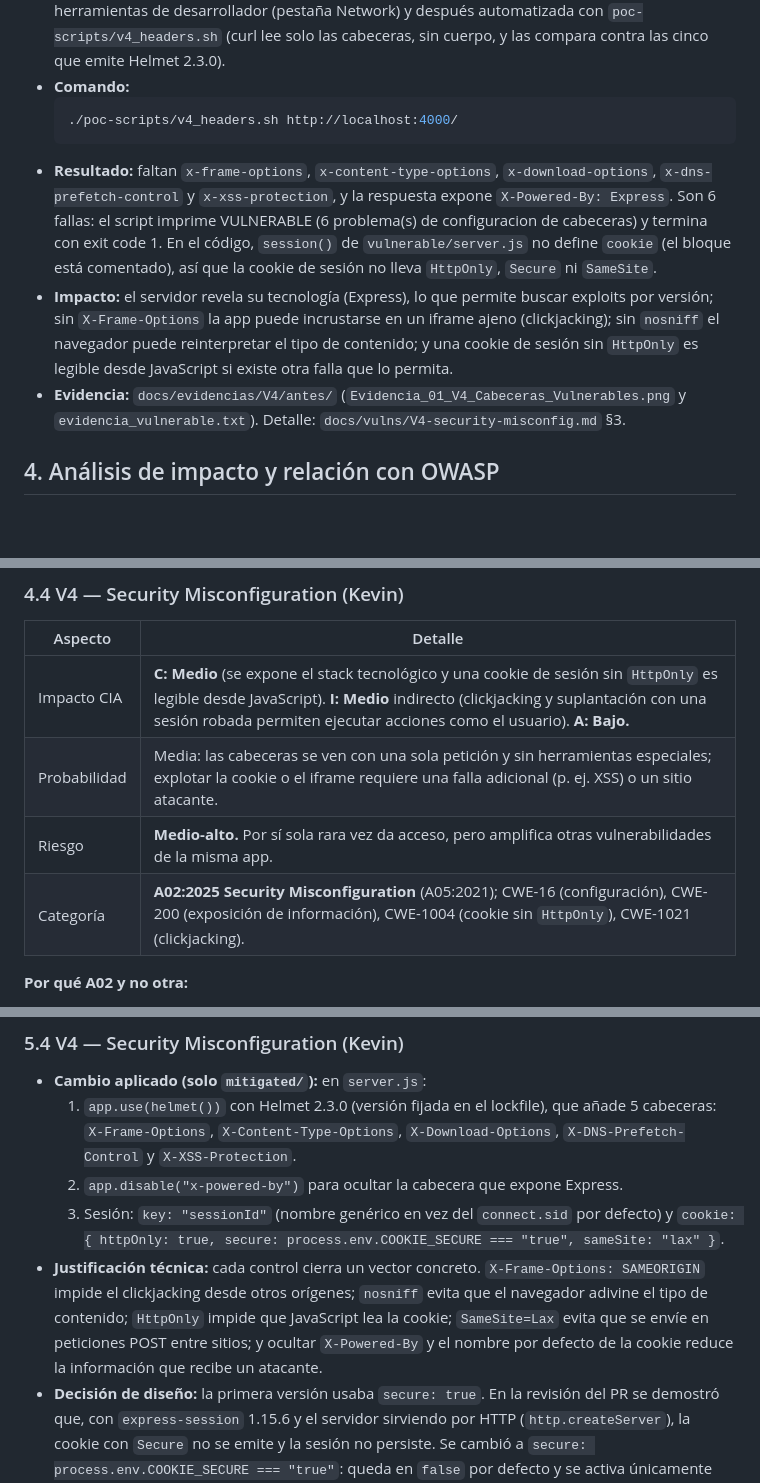
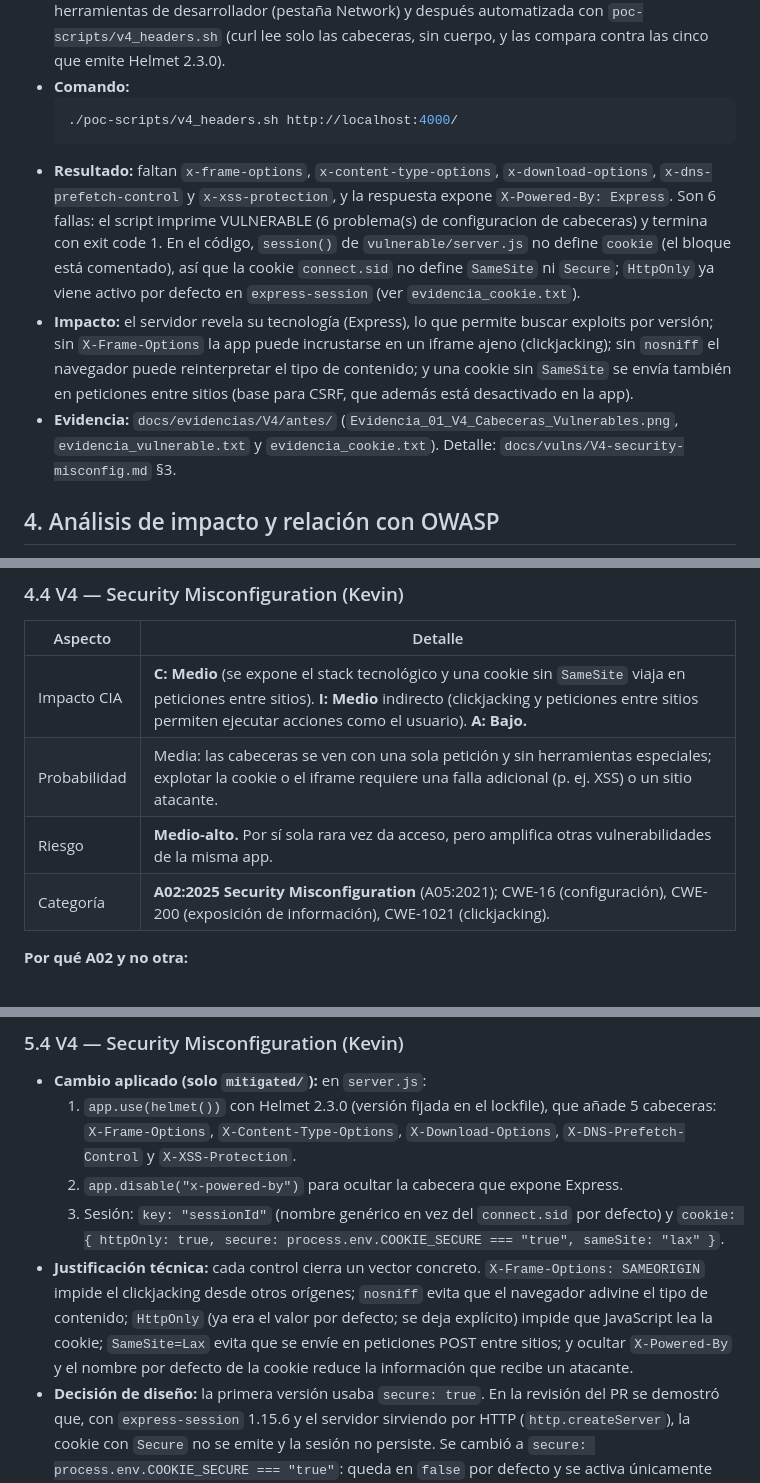
Before and after one commit to Bryan-Robles/proyecto-final-he, a Markdown page: docs/INFORME_TECNICO.md, 3 parts joined by grey strips. Rendered like a GitHub page; blank space fills up the shorter version.

````diff
--- a/docs/INFORME_TECNICO.md
+++ b/docs/INFORME_TECNICO.md
@@ -71,9 +71,9 @@ Por cada vulnerabilidad: condición inicial, técnica/herramienta, petición/pay
   ```bash
   ./poc-scripts/v4_headers.sh http://localhost:4000/
   ```
-- **Resultado:** faltan `x-frame-options`, `x-content-type-options`, `x-download-options`, `x-dns-prefetch-control` y `x-xss-protection`, y la respuesta expone `X-Powered-By: Express`. Son 6 fallas: el script imprime VULNERABLE (6 problema(s) de configuracion de cabeceras) y termina con exit code 1. En el código, `session()` de `vulnerable/server.js` no define `cookie` (el bloque está comentado), así que la cookie de sesión no lleva `HttpOnly`, `Secure` ni `SameSite`.
-- **Impacto:** el servidor revela su tecnología (Express), lo que permite buscar exploits por versión; sin `X-Frame-Options` la app puede incrustarse en un iframe ajeno (clickjacking); sin `nosniff` el navegador puede reinterpretar el tipo de contenido; y una cookie de sesión sin `HttpOnly` es legible desde JavaScript si existe otra falla que lo permita.
-- **Evidencia:** `docs/evidencias/V4/antes/` (`Evidencia_01_V4_Cabeceras_Vulnerables.png` y `evidencia_vulnerable.txt`). Detalle: `docs/vulns/V4-security-misconfig.md` §3.
+- **Resultado:** faltan `x-frame-options`, `x-content-type-options`, `x-download-options`, `x-dns-prefetch-control` y `x-xss-protection`, y la respuesta expone `X-Powered-By: Express`. Son 6 fallas: el script imprime VULNERABLE (6 problema(s) de configuracion de cabeceras) y termina con exit code 1. En el código, `session()` de `vulnerable/server.js` no define `cookie` (el bloque está comentado), así que la cookie `connect.sid` no define `SameSite` ni `Secure`; `HttpOnly` ya viene activo por defecto en `express-session` (ver `evidencia_cookie.txt`).
+- **Impacto:** el servidor revela su tecnología (Express), lo que permite buscar exploits por versión; sin `X-Frame-Options` la app puede incrustarse en un iframe ajeno (clickjacking); sin `nosniff` el navegador puede reinterpretar el tipo de contenido; y una cookie sin `SameSite` se envía también en peticiones entre sitios (base para CSRF, que además está desactivado en la app).
+- **Evidencia:** `docs/evidencias/V4/antes/` (`Evidencia_01_V4_Cabeceras_Vulnerables.png`, `evidencia_vulnerable.txt` y `evidencia_cookie.txt`). Detalle: `docs/vulns/V4-security-misconfig.md` §3.
 
 ## 4. Análisis de impacto y relación con OWASP
 
@@ -108,10 +108,10 @@ Relación vulnerabilidad → impacto (CIA) → riesgo → categoría OWASP, just
 
 | Aspecto | Detalle |
 |---|---|
-| Impacto CIA | **C: Medio** (se expone el stack tecnológico y una cookie de sesión sin `HttpOnly` es legible desde JavaScript). **I: Medio** indirecto (clickjacking y suplantación con una sesión robada permiten ejecutar acciones como el usuario). **A: Bajo.** |
+| Impacto CIA | **C: Medio** (se expone el stack tecnológico y una cookie sin `SameSite` viaja en peticiones entre sitios). **I: Medio** indirecto (clickjacking y peticiones entre sitios permiten ejecutar acciones como el usuario). **A: Bajo.** |
 | Probabilidad | Media: las cabeceras se ven con una sola petición y sin herramientas especiales; explotar la cookie o el iframe requiere una falla adicional (p. ej. XSS) o un sitio atacante. |
 | Riesgo | **Medio-alto.** Por sí sola rara vez da acceso, pero amplifica otras vulnerabilidades de la misma app. |
-| Categoría | **A02:2025 Security Misconfiguration** (A05:2021); CWE-16 (configuración), CWE-200 (exposición de información), CWE-1004 (cookie sin `HttpOnly`), CWE-1021 (clickjacking). |
+| Categoría | **A02:2025 Security Misconfiguration** (A05:2021); CWE-16 (configuración), CWE-200 (exposición de información), CWE-1021 (clickjacking). |
 
 **Por qué A02 y no otra:**
 - **No es A01 (Broken Access Control):** no falta una comprobación de pertenencia del recurso; lo que falta son controles de endurecimiento del servidor.
@@ -169,7 +169,7 @@ Por cada vulnerabilidad: cambio aplicado (código/config/diseño/control), justi
   1. `app.use(helmet())` con Helmet 2.3.0 (versión fijada en el lockfile), que añade 5 cabeceras: `X-Frame-Options`, `X-Content-Type-Options`, `X-Download-Options`, `X-DNS-Prefetch-Control` y `X-XSS-Protection`.
   2. `app.disable("x-powered-by")` para ocultar la cabecera que expone Express.
   3. Sesión: `key: "sessionId"` (nombre genérico en vez del `connect.sid` por defecto) y `cookie: { httpOnly: true, secure: process.env.COOKIE_SECURE === "true", sameSite: "lax" }`.
-- **Justificación técnica:** cada control cierra un vector concreto. `X-Frame-Options: SAMEORIGIN` impide el clickjacking desde otros orígenes; `nosniff` evita que el navegador adivine el tipo de contenido; `HttpOnly` impide que JavaScript lea la cookie; `SameSite=Lax` evita que se envíe en peticiones POST entre sitios; y ocultar `X-Powered-By` y el nombre por defecto de la cookie reduce la información que recibe un atacante.
+- **Justificación técnica:** cada control cierra un vector concreto. `X-Frame-Options: SAMEORIGIN` impide el clickjacking desde otros orígenes; `nosniff` evita que el navegador adivine el tipo de contenido; `HttpOnly` (ya era el valor por defecto; se deja explícito) impide que JavaScript lea la cookie; `SameSite=Lax` evita que se envíe en peticiones POST entre sitios; y ocultar `X-Powered-By` y el nombre por defecto de la cookie reduce la información que recibe un atacante.
 - **Decisión de diseño:** la primera versión usaba `secure: true`. En la revisión del PR se demostró que, con `express-session` 1.15.6 y el servidor sirviendo por HTTP (`http.createServer`), la cookie con `Secure` no se emite y la sesión no persiste. Se cambió a `secure: process.env.COOKIE_SECURE === "true"`: queda en `false` por defecto y se activa únicamente cuando el servidor corra bajo HTTPS. También se corrigió la descripción del PR y de la ficha: Helmet 2.3.0 no emite CSP ni HSTS, solo las cinco cabeceras listadas arriba.
 - **Riesgo residual:** mientras el servidor use HTTP, la cookie viaja sin el flag `Secure`. Cerrarlo exige servir por HTTPS, algo que queda fuera del alcance de V4.
 - **Validación:** `poc-scripts/v4_headers.sh` (cabeceras presentes y `X-Powered-By` ausente) y `poc-scripts/regression_smoke.sh` (login y navegación siguen funcionando). Resultados en la matriz de la sección 6.
````
Also changed, not shown: other parts of docs/INFORME_TECNICO.md (+2 -2 lines), docs/vulns/V4-security-misconfig.md (+15 -11 lines).
